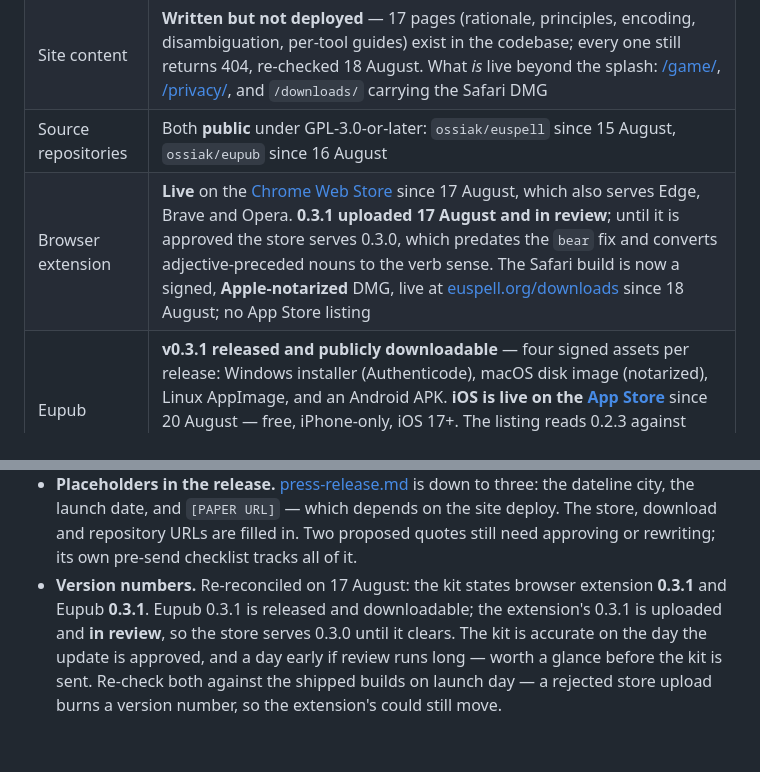
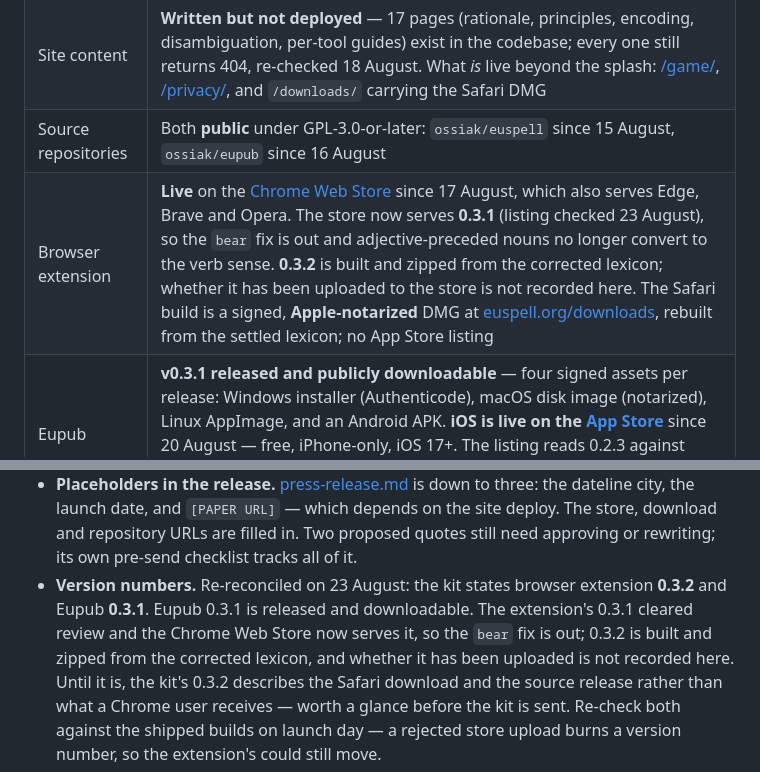
Before and after one commit to ossiak/euspell, a Markdown page: docs/launch-readiness.md, 2 parts joined by grey strips. Rendered like a GitHub page.

Commit message:
Catch the version claims up with the store and the 0.3.2 Safari build
Three places still described the state of a week ago, and one of them had been
overtaken by events rather than merely gone stale: the Chrome Web Store listing
now reports 0.3.1, checked today, so "0.3.1 uploaded and in review; until it is
approved the store serves 0.3.0" is twice wrong. The bear fix is out.

  press-kit.md      current versions -> extension 0.3.2, Eupub 0.3.1
  press-kit.md      Safari download  -> Euspell-Safari-0.3.2-macOS.dmg
  launch-readiness  extension row and the version-numbers bullet

The bullet was the reason for touching a fourth place rather than three. It
repeated the store claim two pages below the row, so fixing only the row would
have left the document contradicting itself, which is worse than leaving both
stale: a reader who finds the disagreement cannot tell which half to believe.

What 0.3.2 means is stated rather than implied. It is the source release and the
Safari download; whether it has been uploaded to the Chrome store is not
something this machine can see, so the docs say so instead of guessing. A press
kit that overstates which build a journalist would receive is the kind of error
that gets quoted.

Co-Authored-By: Claude Opus 5 <noreply@anthropic.com>

```diff
--- a/docs/launch-readiness.md
+++ b/docs/launch-readiness.md
@@ -21,7 +21,7 @@ link to today:
 | Privacy policy | **Live** at [euspell.org/privacy/](https://euspell.org/privacy/), deployed ahead of the reveal as a standalone page so the Chrome listing could cite it. It is the only content page currently reachable |
 | Site content | **Written but not deployed** — 17 pages (rationale, principles, encoding, disambiguation, per-tool guides) exist in the codebase; every one still returns 404, re-checked 18 August. What *is* live beyond the splash: [/game/](https://euspell.org/game/), [/privacy/](https://euspell.org/privacy/), and `/downloads/` carrying the Safari DMG |
 | Source repositories | Both **public** under GPL-3.0-or-later: `ossiak/euspell` since 15 August, `ossiak/eupub` since 16 August |
-| Browser extension | **Live** on the [Chrome Web Store](https://chromewebstore.google.com/detail/euspell/jijbndkdmbmomfmgblomkkejjgdnemja) since 17 August, which also serves Edge, Brave and Opera. **0.3.1 uploaded 17 August and in review**; until it is approved the store serves 0.3.0, which predates the `bear` fix and converts adjective-preceded nouns to the verb sense. The Safari build is now a signed, **Apple-notarized** DMG, live at [euspell.org/downloads](https://euspell.org/downloads/Euspell-Safari-0.3.1-macOS.dmg) since 18 August; no App Store listing |
+| Browser extension | **Live** on the [Chrome Web Store](https://chromewebstore.google.com/detail/euspell/jijbndkdmbmomfmgblomkkejjgdnemja) since 17 August, which also serves Edge, Brave and Opera. The store now serves **0.3.1** (listing checked 23 August), so the `bear` fix is out and adjective-preceded nouns no longer convert to the verb sense. **0.3.2** is built and zipped from the corrected lexicon; whether it has been uploaded to the store is not recorded here. The Safari build is a signed, **Apple-notarized** DMG at [euspell.org/downloads](https://euspell.org/downloads/Euspell-Safari-0.3.2-macOS.dmg), rebuilt from the settled lexicon; no App Store listing |
 | Eupub | **v0.3.1 released and publicly downloadable** — four signed assets per release: Windows installer (Authenticode), macOS disk image (notarized), Linux AppImage, and an Android APK. **iOS is live on the [App Store](https://apps.apple.com/us/app/eupub/id6801994679)** since 20 August — free, iPhone-only, iOS 17+. The listing reads 0.2.3 against 0.3.1 elsewhere: the same iOS sources, submitted before the mobile version strings were derived from `package.json` |
 
 **The site deploy is now the critical path.** It was already "the cheapest fix by
@@ -98,10 +98,12 @@ changes**.
   the site deploy. The store, download and repository URLs are filled in. Two
   proposed quotes still need approving or rewriting; its own pre-send checklist
   tracks all of it.
-- **Version numbers.** Re-reconciled on 17 August: the kit states browser
-  extension **0.3.1** and Eupub **0.3.1**. Eupub 0.3.1 is released and downloadable;
-  the extension's 0.3.1 is uploaded and **in review**, so the store serves 0.3.0
-  until it clears. The kit is accurate on the day the update is approved, and a
-  day early if review runs long — worth a glance before the kit is sent.
+- **Version numbers.** Re-reconciled on 23 August: the kit states browser
+  extension **0.3.2** and Eupub **0.3.1**. Eupub 0.3.1 is released and downloadable.
+  The extension's 0.3.1 cleared review and the Chrome Web Store now serves it, so
+  the `bear` fix is out; 0.3.2 is built and zipped from the corrected lexicon, and
+  whether it has been uploaded is not recorded here. Until it is, the kit's 0.3.2
+  describes the Safari download and the source release rather than what a Chrome
+  user receives — worth a glance before the kit is sent.
   Re-check both against the shipped builds on launch day — a rejected store
   upload burns a version number, so the extension's could still move.
```
Also changed, not shown: docs/press-kit.md (+2 -2 lines).
